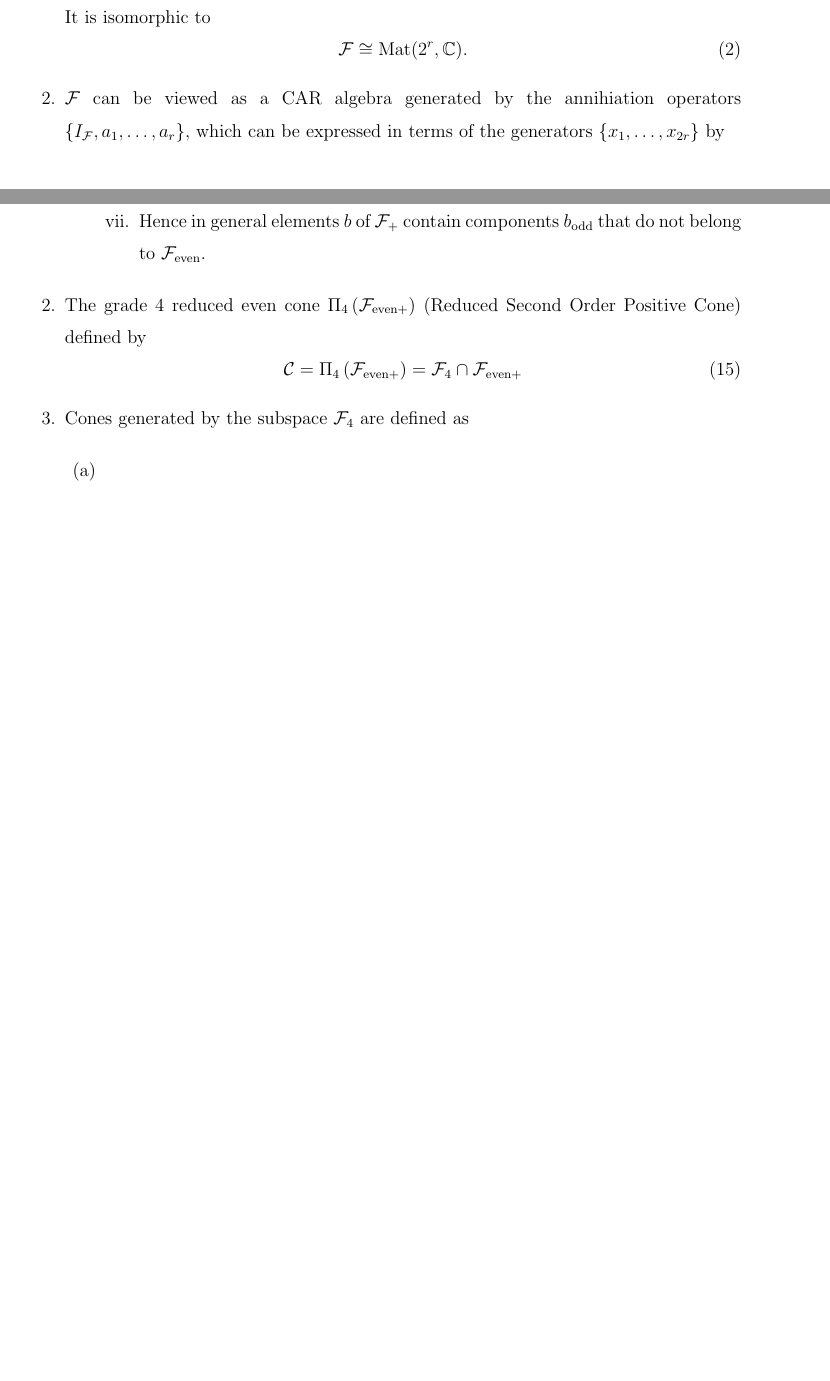
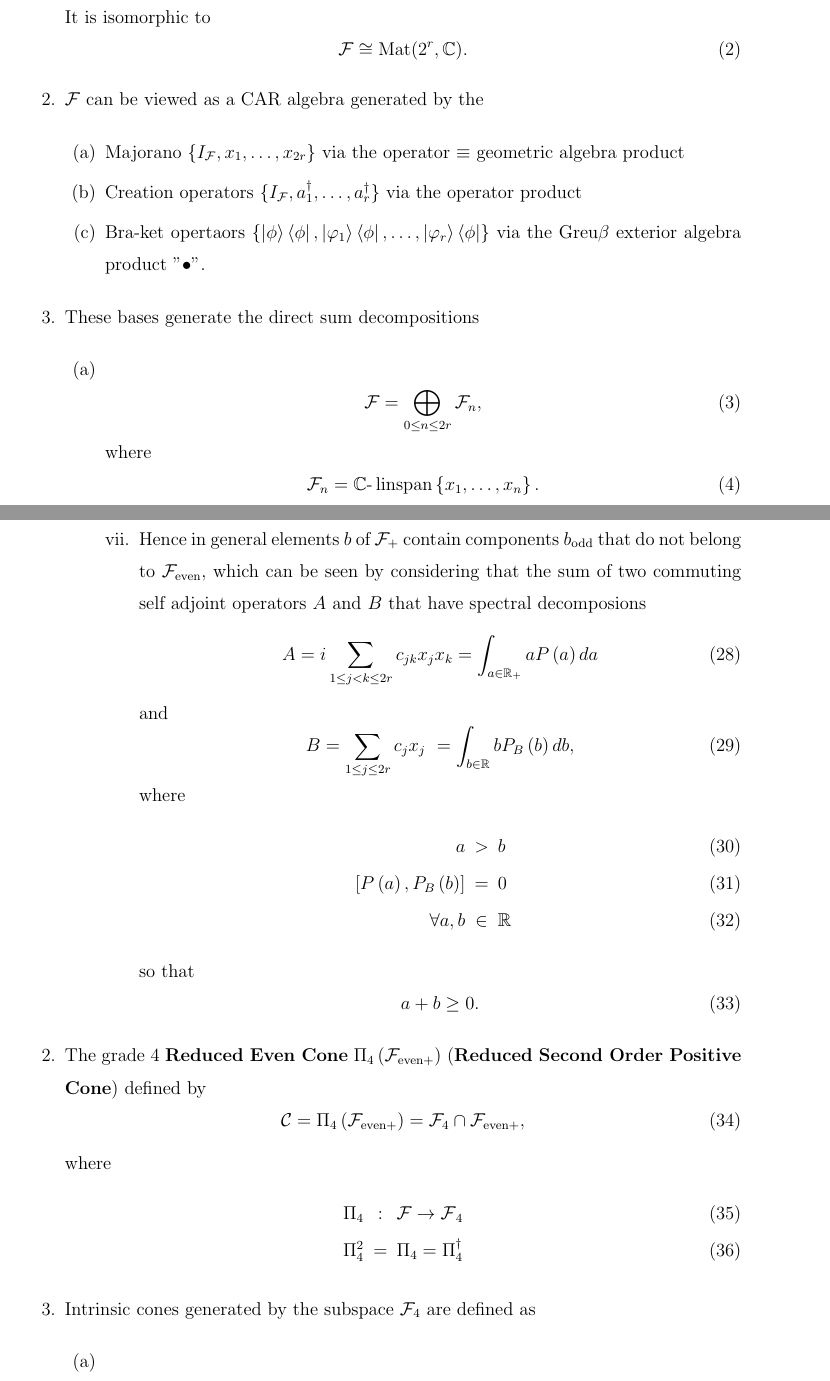
Before and after one commit to BLJWBLJW/Scientific-Word-Desk, a LaTeX paper (deepseek projectors.tex): two parts of pages 2 and 3 of 11 before the commit and two parts of pages 2 and 5 of 13 after it, joined at a grey line, cut so that both start at the same text, the shorter picture padded with empty space. Compiled offline with pdfLaTeX; a LaTeX package or settings file that is missing is left out.

Commit message:
Auto-sync

```diff
--- a/deepseek projectors.tex
+++ b/deepseek projectors.tex
@@ -82,5 +82,29 @@ It is isomorphic to
 \end{equation}
 
 \item $\mathcal{F}$ can be viewed as a CAR algebra generated by the
-annihiation operators $\{I_{\mathcal{F}},a_{1},\ldots ,a_{r}\},$ which can
-be expressed in terms of the generators $\{x_{1},\ldots ,x_{2r}\}$ by
+
+\begin{enumerate}
+\item Majorano $\{I_{\mathcal{F}},x_{1},\ldots ,x_{2r}\}$ via the operator $%
+\equiv $ geometric algebra product
+
+\item Creation operators $\{I_{\mathcal{F}},a_{1}^{\dagger },\ldots
+,a_{r}^{\dagger }\}$ via the operator product
+
+\item Bra-ket opertaors $\{\left\vert \phi \right\rangle \left\langle \phi
+\right\vert ,\left\vert \varphi _{1}\right\rangle \left\langle \phi
+\right\vert ,\ldots ,\left\vert \varphi _{r}\right\rangle \left\langle \phi
+\right\vert \}$ via the Greu$\beta $ exterior algebra product "$\bullet ".$
+\end{enumerate}
+
+\item These bases generate the direct sum decompositions
+
+\begin{enumerate}
+\item
+\begin{equation}
+\mathcal{F}=\bigoplus\limits_{0\leq n\leq 2r}\mathcal{F}_{n},
+\end{equation}%
+where
+\begin{equation}
+\mathcal{F}_{n}=\mathbb{C}\text{-}\func{linspan}\left\{ x_{1},\ldots
+,x_{n}\right\} .
+\end{equation}
@@ -86,0 +156 @@ be expressed in terms of the generators $\{x_{1},\ldots ,x_{2r}\}$ by
+\end{equation}
@@ -177,24 +303,52 @@ even}}+a_{\text{even}}^{\dagger }a_{\text{odd}}
 thus $b_{\text{odd}}$ must have positive and \textbf{negative} spectrum.
 
 \item Hence in general elements $b$ of $\mathcal{F}_{+}$ contain components $%
-b_{\text{odd}}$ that do not belong to $\mathcal{F}_{\text{even}}.$
+b_{\text{odd}}$ that do not belong to $\mathcal{F}_{\text{even}},$ which can
+be seen by considering that the sum of two commuting self adjoint operators $%
+A$ and $B$ that have spectral decomposions
+\begin{equation}
+A=i\sum_{1\leq j<k\leq 2r}c_{jk}x_{j}x_{k}=\int_{a\in \mathbb{R}%
+_{+}}aP\left( a\right) da
+\end{equation}%
+and
+\begin{equation}
+B=\sum_{1\leq j\leq 2r}c_{j}x_{j}\ =\int_{b\in \mathbb{R}}bP_{B}\left(
+b\right) db,
+\end{equation}%
+where%
+\begin{eqnarray}
+a &>&b \\
+\left[ P\left( a\right) ,P_{B}\left( b\right) \right]  &=&0\quad  \\
+\forall a,b &\in &\mathbb{R}
+\end{eqnarray}%
+so that
+\begin{equation}
+a+b\geq 0.
+\end{equation}
 \end{enumerate}
 \end{enumerate}
 
-\item The grade 4 reduced even cone $\Pi _{4}\left( \mathcal{F}_{\text{even}%
-+}\right) $ (Reduced Second Order Positive Cone) defined by
+\item The grade 4 \textbf{Reduced Even Cone} $\Pi _{4}\left( \mathcal{F}_{%
+\text{even}+}\right) $ (\textbf{Reduced Second Order Positive Cone}) defined
+by
 \begin{equation}
 \mathcal{C}=\Pi _{4}\left( \mathcal{F}_{\text{even}+}\right) =\mathcal{F}%
-_{4}\cap \mathcal{F}_{\text{even}+}
-\end{equation}
+_{4}\cap \mathcal{F}_{\text{even}+},
+\end{equation}%
+where
+\begin{eqnarray}
+\Pi _{4} &:&\mathcal{F\rightarrow F}_{4} \\
+\Pi _{4}^{2} &=&\Pi _{4}=\Pi _{4}^{\dagger }
+\end{eqnarray}
 
-\item Cones generated by the subspace $\mathcal{F}_{4}$ are defined as
+\item Intrinsic cones generated by the subspace $\mathcal{F}_{4}$ are
+defined as
 
 \begin{enumerate}
 \item
 \begin{equation}
 \mathcal{F}_{4+}=\left\{ \left. x=a^{\dagger }a\right\vert a\in \mathcal{F}%
-_{4}\right\}
+_{4}\right\} \subset \mathcal{F}_{4}
 \end{equation}
 
 \item
@@ -218,3 +372,4 @@ _{0}\right\}
 \item
 \begin{equation}
 \mathcal{F}_{+}^{2}=\left\{ \left. x=a^{\dagger }a\right\vert a\in \mathcal{F%
+}^{2}\right\} \subset \mathcal{F}^{2}
```
Also changed, not shown: deepseek projectors.tex (117 more changed lines).
